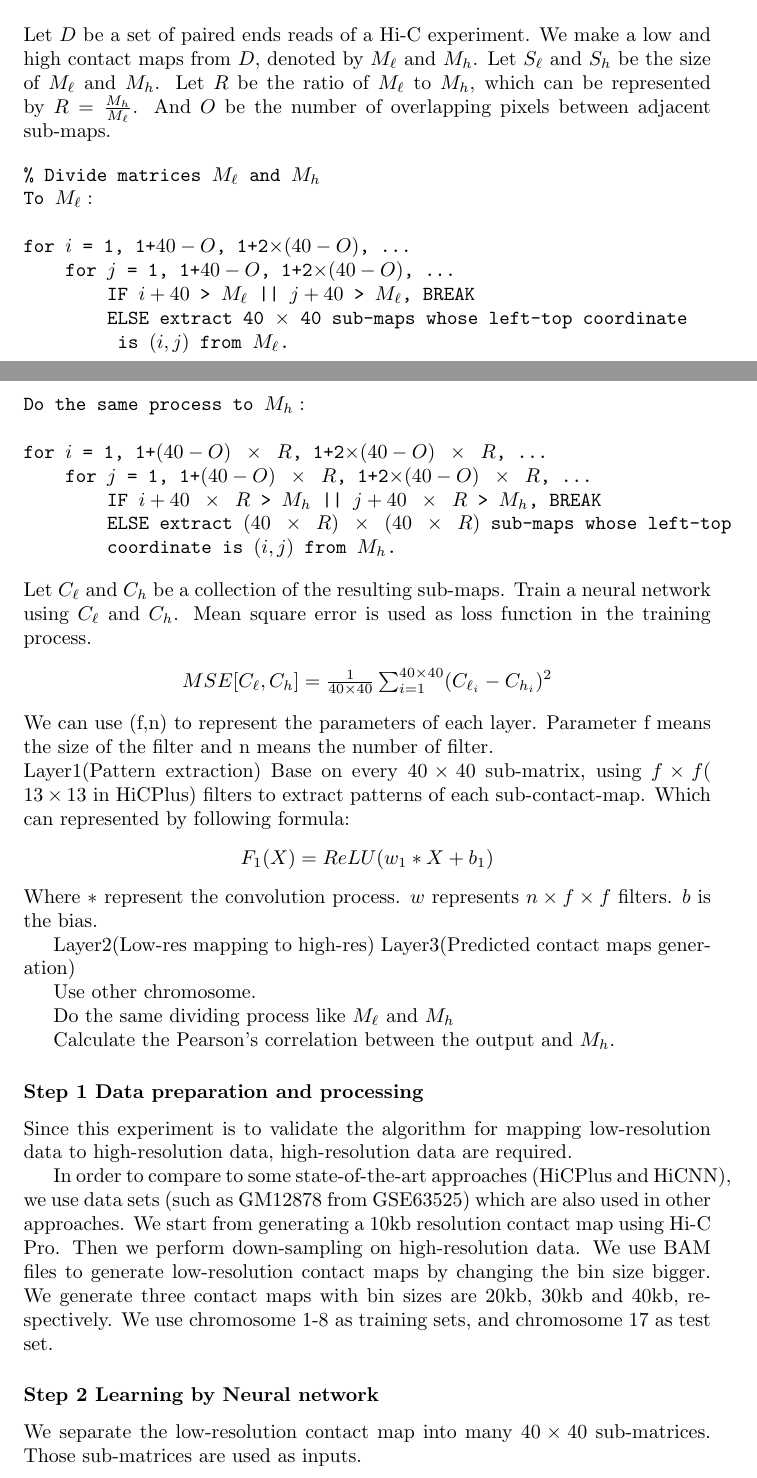
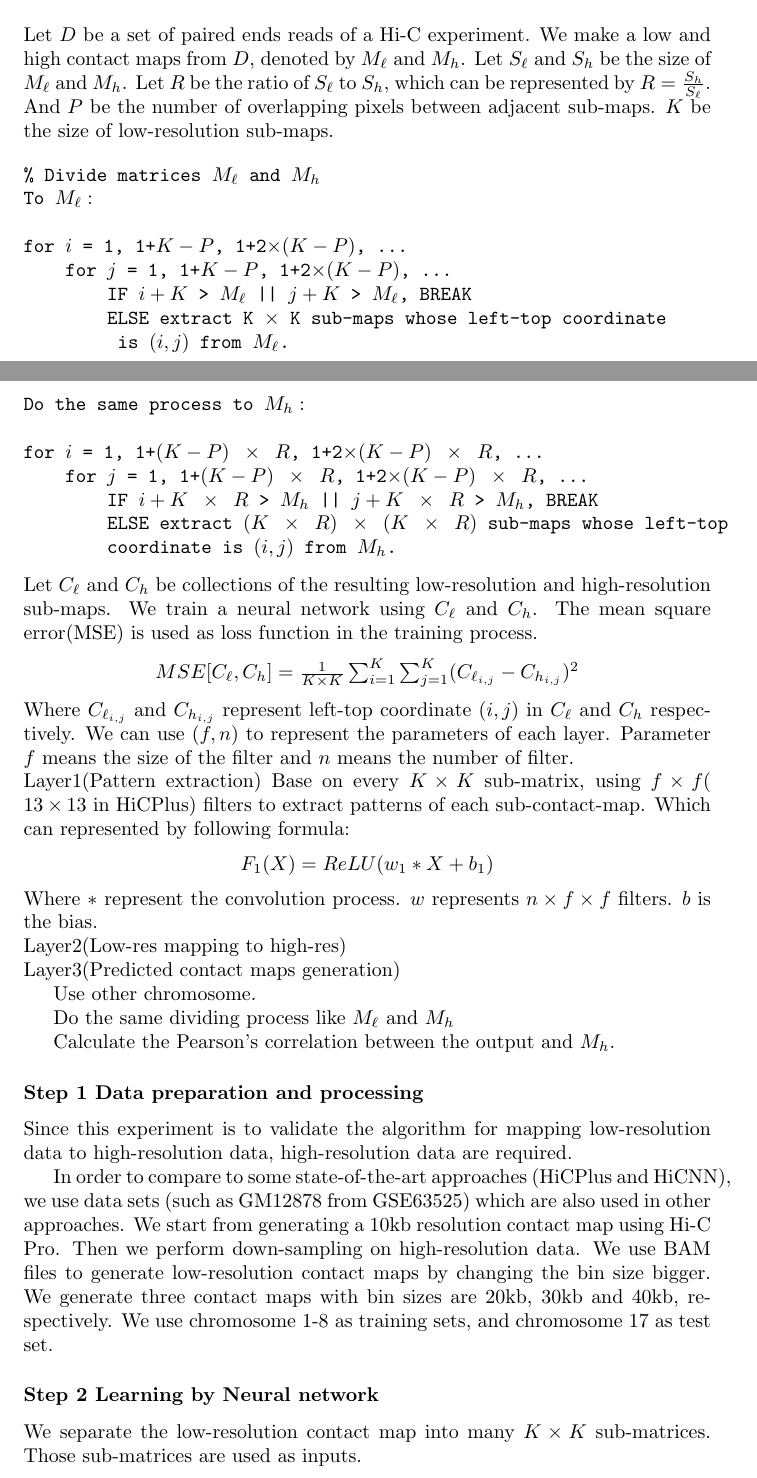
Before and after one commit to Omeiko/Motif-finder-prior_paper, a LaTeX document (main.tex): two parts of pages 1 and 2 of 3, joined at a grey line, cut so that both start at the same text. Compiled offline with pdfLaTeX.

Commit message:
correcting some words and equations

```diff
--- a/main.tex
+++ b/main.tex
@@ -14,8 +14,9 @@
 Let $D$ be a set of paired ends reads of a Hi-C experiment.
 We make a low and high contact maps from $D$, denoted by $M_\ell$ and $M_h$.
 Let $S_\ell$ and $S_h$ be the size of $M_\ell$ and $M_h$.
-Let $R$ be the ratio of $M_\ell$ to $M_h$, which can be represented by
-$R = \frac{M_h}{M_\ell}$. And $O$ be the number of overlapping pixels between adjacent sub-maps.
+Let $R$ be the ratio of $S_\ell$ to $S_h$, which can be represented by
+$R = \frac{S_h}{S_\ell}$. And $P$ be the number of overlapping pixels between adjacent sub-maps.
+ $K$ be the size of low-resolution sub-maps.
 % algorithm 環境にする．
 
 \begin{Verbatim}[commandchars=\\\{\},codes={\catcode`$=3\catcode`_=8\catcode`^=7}]
@@ -23,37 +24,36 @@ $R = \frac{M_h}{M_\ell}$. And $O$ be the number of overlapping pixels between ad
 
 To $M_\ell:$
 
-for $i$ = 1, 1+$40-O$, 1+2$\times(40-O)$, ...
-    for $j$ = 1, 1+$40-O$, 1+2$\times(40-O)$, ...
-        IF $i+40$ > $M_\ell$ || $j+40$ > $M_\ell$, BREAK
-        ELSE extract 40 $\times$ 40 sub-maps whose left-top coordinate
+for $i$ = 1, 1+$K-P$, 1+2$\times(K-P)$, ...
+    for $j$ = 1, 1+$K-P$, 1+2$\times(K-P)$, ...
+        IF $i+K$ > $M_\ell$ || $j+K$ > $M_\ell$, BREAK
+        ELSE extract K $\times$ K sub-maps whose left-top coordinate
          is $(i,j)$ from $M_\ell$.
 
 Do the same process to $M_h:$
 
-for $i$ = 1, 1+$(40-O) \times R$, 1+2$\times(40-O) \times R$, ...
-    for $j$ = 1, 1+$(40-O) \times R$, 1+2$\times(40-O) \times R$, ...
-        IF $i+40 \times R$ > $M_h$ || $j+40 \times R$ > $M_h$, BREAK
-        ELSE extract $(40 \times R) \times (40 \times R)$ sub-maps whose left-top
+for $i$ = 1, 1+$(K-P) \times R$, 1+2$\times(K-P) \times R$, ...
+    for $j$ = 1, 1+$(K-P) \times R$, 1+2$\times(K-P) \times R$, ...
+        IF $i+K \times R$ > $M_h$ || $j+K \times R$ > $M_h$, BREAK
+        ELSE extract $(K \times R) \times (K \times R)$ sub-maps whose left-top
         coordinate is $(i,j)$ from $M_h$.
 \end{Verbatim}
 
 % training part:
 
 
-\noindent Let $C_\ell$ and $C_h$ be a collection of the resulting sub-maps.
-Train a neural network using $C_\ell$ and $C_h$. Mean square error is used as
+\noindent Let $C_\ell$ and $C_h$ be collections of the resulting low-resolution and high-resolution
+sub-maps. We train a neural network using $C_\ell$ and $C_h$. The mean square error(MSE) is used as
 loss function in the training process.
 
 \begin{center}
-    $MSE[C_\ell, C_h] = \frac{1}{40 \times 40} \sum_{i=1}^{40 \times 40} (C_{\ell_i}-C_{h_i})^2$
+    $MSE[C_\ell, C_h] = \frac{1}{K \times K} \sum_{i=1}^{K} \sum_{j=1}^{K} (C_{\ell_{i,j}}-C_{h_{i,j}})^2$
 \end{center}
-
-
-\noindent We can use (f,n) to represent the parameters of each layer. Parameter f means the size of the filter and n means the number of filter.
+Where $C_{\ell_{i,j}}$ and $C_{h_{i,j}}$ represent left-top coordinate $(i,j)$ in $C_\ell$ and $C_h$ respectively.
+\noindent We can use $(f,n)$ to represent the parameters of each layer. Parameter $f$ means the size of the filter and $n$ means the number of filter.
 
 \noindent Layer1(Pattern extraction)
-Base on every $40 \times 40$ sub-matrix, using $f \times f$( $13 \times 13$ in HiCPlus) filters
+Base on every $K \times K$ sub-matrix, using $f \times f$( $13 \times 13$ in HiCPlus) filters
 to extract patterns of each sub-contact-map. Which can represented by following formula:
 \begin{center}
 $F_1(X) = ReLU(w_1 * X + b_1)$
@@ -61,8 +61,10 @@ $F_1(X) = ReLU(w_1 * X + b_1)$
 Where $*$ represent the convolution process. $w$ represents $n \times f \times f$ filters.
 $b$ is the bias.
 
-Layer2(Low-res mapping to high-res)
-Layer3(Predicted contact maps generation)
+
+\noindent Layer2(Low-res mapping to high-res)
+
+\noindent Layer3(Predicted contact maps generation)
 
 
 % test part:
@@ -92,7 +94,7 @@ We generate three contact maps with bin sizes are 20kb, 30kb and 40kb, respectiv
 We use chromosome 1-8 as training sets, and chromosome 17 as test set.
 
 \subsubsection*{Step 2 Learning by Neural network}
-We separate the low-resolution contact map into many $40 \times 40$ sub-matrices.
+We separate the low-resolution contact map into many $K \times K$ sub-matrices.
 Those sub-matrices are used as inputs.
 
 \subsection{Layer Structure}
```
Also changed, not shown: main.pdf.
